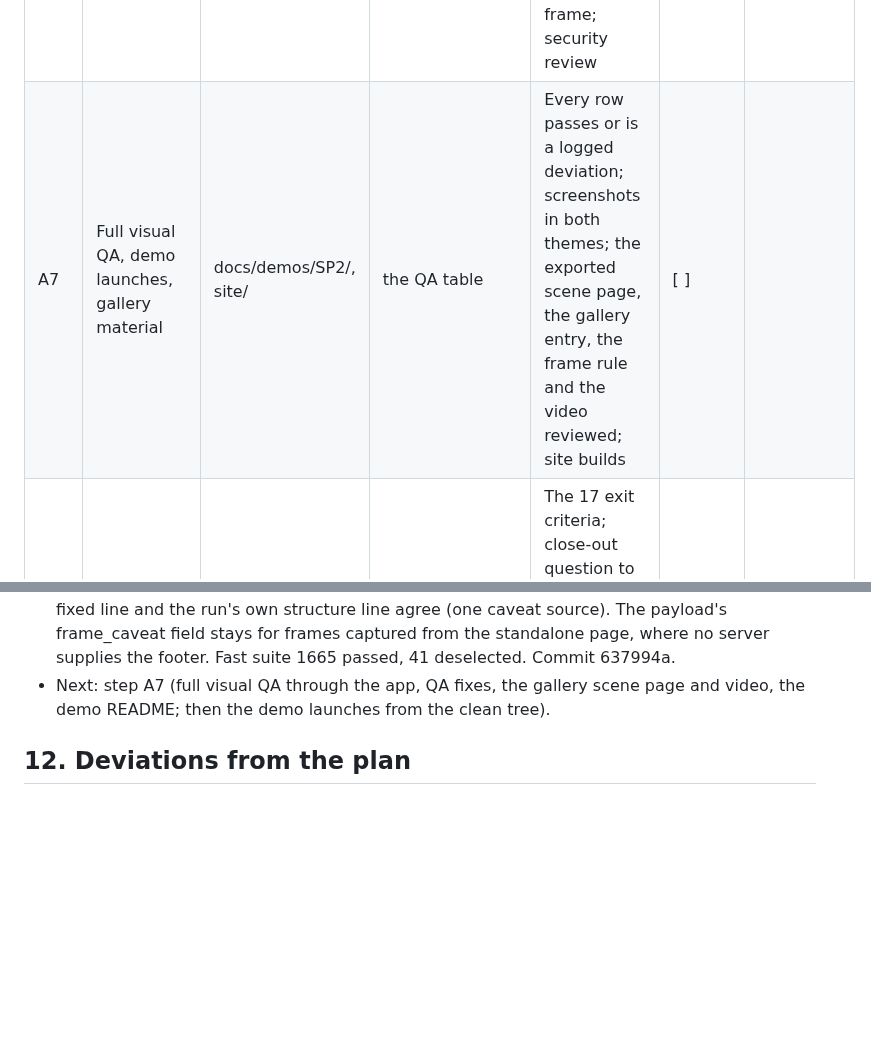
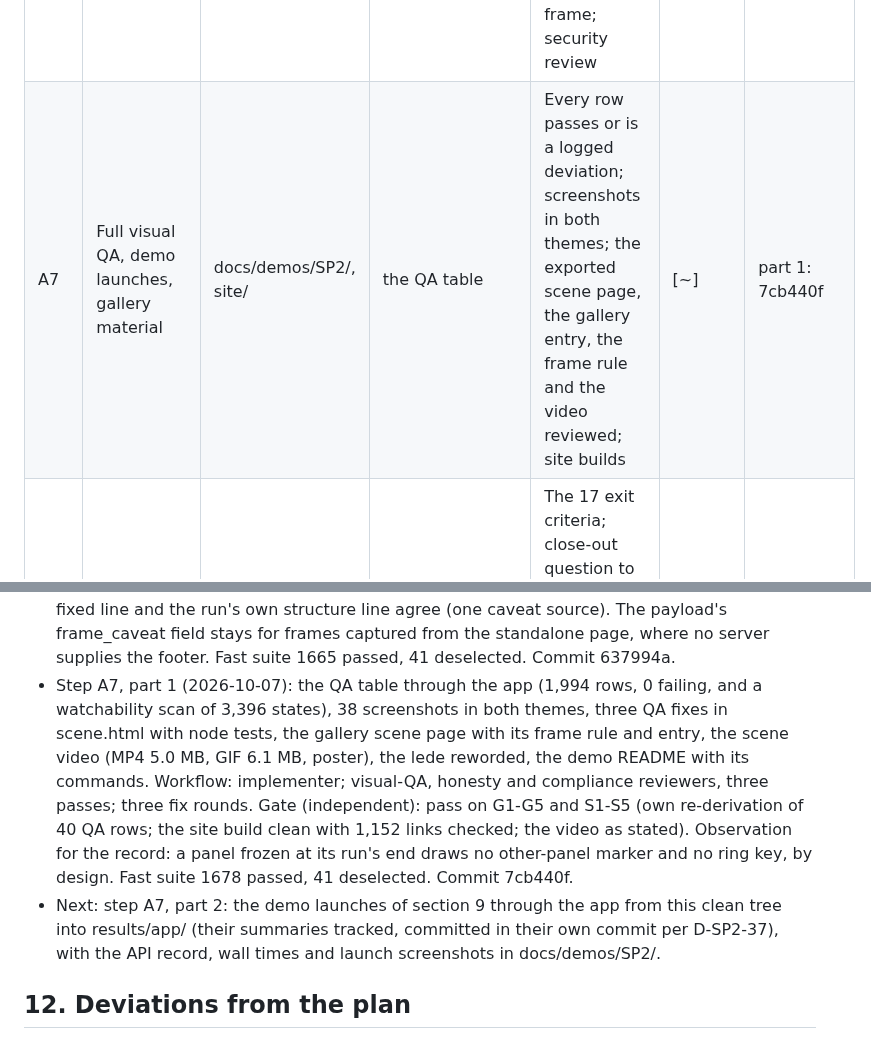
Before and after one commit to khoks/RocketLaunchOptimizationSimulator, a Markdown page: docs/phases/SP2-launch-app-2d-scene.md, 2 parts joined by grey strips. Rendered like a GitHub page; blank space fills up the shorter version.

Commit message:
SP2 step A7: trackers, part 1 (7cb440f)
Co-Authored-By: Claude Fable 5.1 <noreply@anthropic.com>

```diff
--- a/docs/phases/SP2-launch-app-2d-scene.md
+++ b/docs/phases/SP2-launch-app-2d-scene.md
@@ -1247,7 +1247,7 @@ decision.
 | A5 | App page | app.html, app.py | form mapping per field; disabled-state matrix; panel text per launch kind | Every preset fills the form and passes the dry run; three launches by click (plain, stage-1 solve, refusal); a driver posts every preset and every setting of criterion 2 to a scratch root and records directory, resolved config and wall time; honesty review of the panel | [x] | ed0f4bb |
 | | Checkpoint 2: the request is met | | | | | |
 | A6v | Video | video.py, app.html, app.py | PNG header checks, limits, fake encoders (hung, early exit), reservation | An MP4 of pad beside silo_cold_s1 from the app; frame count = fps x seconds; footer text checked on a sampled frame; security review | [x] | 637994a |
-| A7 | Full visual QA, demo launches, gallery material | docs/demos/SP2/, site/ | the QA table | Every row passes or is a logged deviation; screenshots in both themes; the exported scene page, the gallery entry, the frame rule and the video reviewed; site builds | [ ] | |
+| A7 | Full visual QA, demo launches, gallery material | docs/demos/SP2/, site/ | the QA table | Every row passes or is a logged deviation; screenshots in both themes; the exported scene page, the gallery entry, the frame rule and the video reviewed; site builds | [~] | part 1: 7cb440f |
 | A8 | Close | docs, TODO.md, memory | full suite | The 17 exit criteria; close-out question to the user; SP7's file fact-checked after the last code commit; handoff, memory, cold read; push and Pages | [ ] | |
 
 "Criterion" in the table means an exit criterion of section 8; "survey 06" and "the
@@ -1807,8 +1807,18 @@ Also from the design's section 8:
   line and the run's own structure line agree (one caveat source). The payload's
   frame_caveat field stays for frames captured from the standalone page, where no server
   supplies the footer. Fast suite 1665 passed, 41 deselected. Commit 637994a.
-- Next: step A7 (full visual QA through the app, QA fixes, the gallery scene page and
-  video, the demo README; then the demo launches from the clean tree).
+- Step A7, part 1 (2026-10-07): the QA table through the app (1,994 rows, 0 failing, and a
+  watchability scan of 3,396 states), 38 screenshots in both themes, three QA fixes in
+  scene.html with node tests, the gallery scene page with its frame rule and entry, the
+  scene video (MP4 5.0 MB, GIF 6.1 MB, poster), the lede reworded, the demo README with
+  its commands. Workflow: implementer; visual-QA, honesty and compliance reviewers, three
+  passes; three fix rounds. Gate (independent): pass on G1-G5 and S1-S5 (own re-derivation
+  of 40 QA rows; the site build clean with 1,152 links checked; the video as stated).
+  Observation for the record: a panel frozen at its run's end draws no other-panel marker
+  and no ring key, by design. Fast suite 1678 passed, 41 deselected. Commit 7cb440f.
+- Next: step A7, part 2: the demo launches of section 9 through the app from this clean
+  tree into results/app/ (their summaries tracked, committed in their own commit per
+  D-SP2-37), with the API record, wall times and launch screenshots in docs/demos/SP2/.
 
 ## 12. Deviations from the plan
 
```
Also changed, not shown: TODO.md (+1 -1 lines).
